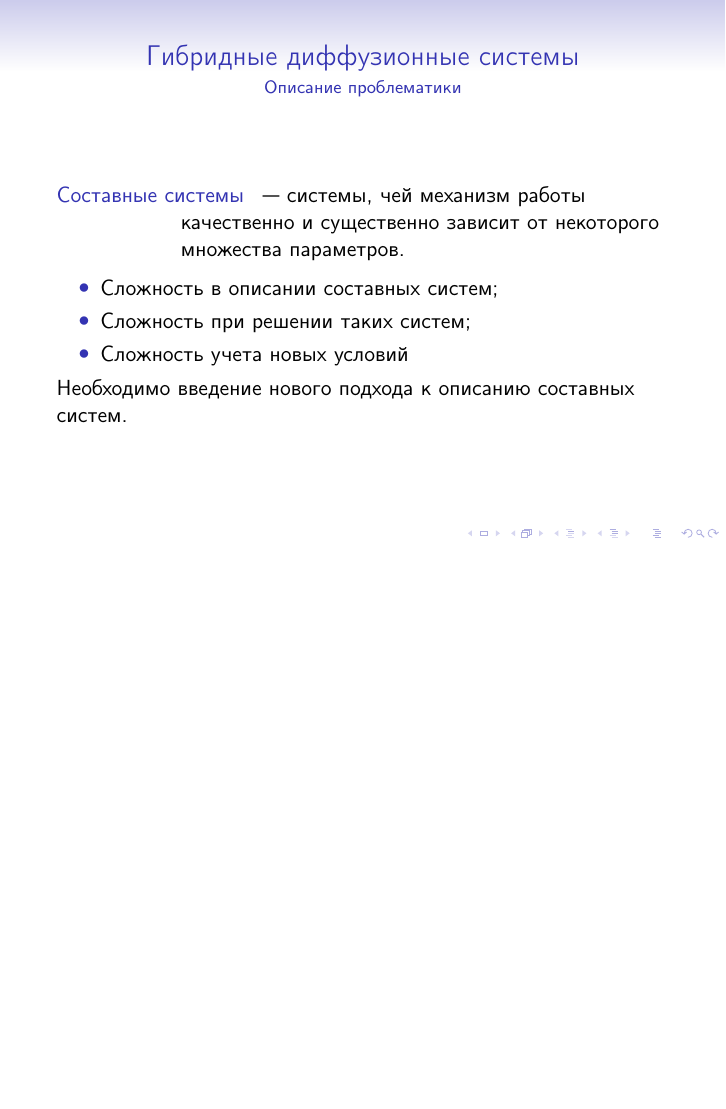
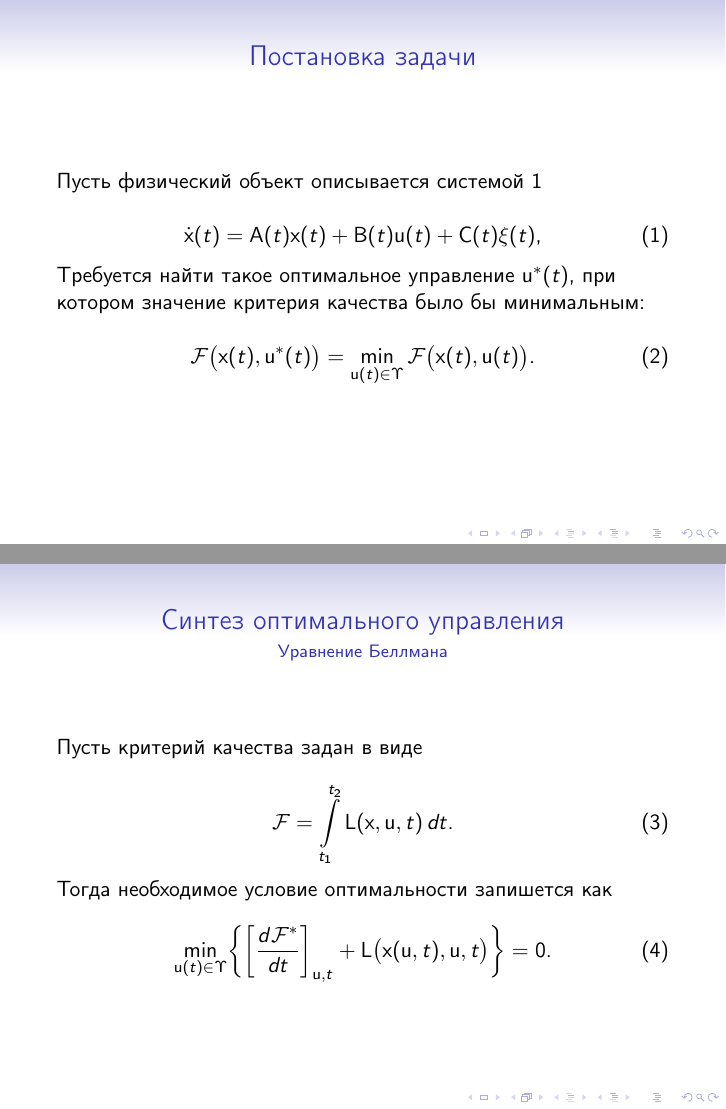
Before and after one commit to 9seconds/Master-degree-thesis, LaTeX slides (Presentation/main.tex): page 2 of 2 before the commit and pages 2 and 3 of 4 after it, the two joined at a grey line, the shorter picture padded with empty space. Compiled offline with pdfLaTeX.

Commit message:
First 4 slides are ready

```diff
--- a/Presentation/main.tex
+++ b/Presentation/main.tex
@@ -75,15 +65,51 @@
 %---   слайд 1: постановка основной задачи
 %-------------------------------------------------------------------------------
 \begin{frame}
-    \frametitle{Гибридные диффузионные системы}
-    \framesubtitle{Описание проблематики}
+	\frametitle{Постановка задачи}
 
-    \begin{description}
-        \item[Составные системы]~--- системы, чей механизм работы качественно и существенно зависит от некоторого множества параметров.
-    \end{description}
-    \begin{itemize}
-        \item Сложность в описании составных систем;
-        \item Сложность при решении таких систем;
-        \item Сложность учета новых условий
-    \end{itemize}
-    \par Необходимо введение нового подхода к описанию составных систем.
+    Пусть физический объект описывается системой~\ref{eq:1}
+
+	\begin{equation}\label{eq:1}
+	    \dot{\mathbf{x}}(t) = \mathbf{A}(t)\mathbf{x}(t) + \mathbf{B}(t)\mathbf{u}(t) + \mathbf{C}(t)\mathbf{\xi}(t) \text{,}
+	\end{equation}
+
+	Требуется найти такое оптимальное управление $\mathbf{u}^*(t)$, при котором значение критерия качества было бы минимальным:
+
+	\begin{equation}\label{eq:2}
+	    \mathcal{F} \bigl(  \mathbf{x}(t), \mathbf{u}^*(t)  \bigr) = \min_{\mathbf{u}(t) \in \Upsilon} \mathcal{F} \bigl(  \mathbf{x}(t), \mathbf{u}(t)  \bigr)  \text{.}
+	\end{equation}
+\end{frame}
+
+
+
+%-------------------------------------------------------------------------------
+%---   слайд 2: Синтез оптимального управления -- уравнение Беллмана
+%-------------------------------------------------------------------------------
+\begin{frame}
+	\frametitle{Синтез оптимального управления}
+	\framesubtitle{Уравнение Беллмана}
+
+    Пусть критерий качества задан в виде
+
+    \begin{equation}\label{eq:3}
+    	\mathcal{F} = \int\limits_{t_1}^{t_2} \mathsf{L}(\mathbf{x}, \mathbf{u}, t)\,dt \text{.}
+    \end{equation}
+
+    Тогда необходимое условие оптимальности запишется как
+
+    \begin{equation}\label{eq:4}
+    	\underset{\mathbf{u}(t) \in \Upsilon}{\min} \biggl\{ \biggl[ \frac{d \mathcal{F}^*}{d t} \biggr]_{\mathbf{u}, t} + \mathsf{L}\bigl(  \mathbf{x}(\mathbf{u}, t), \mathbf{u}, t  \bigr) \biggr\} = 0 \text{.}
+    \end{equation}
+\end{frame}
+
+
+
+%-------------------------------------------------------------------------------
+%---   слайд 3: Синтез оптимального управления -- уравнение Беллмана, квадратич-
+%---            ный критерий качества
+%-------------------------------------------------------------------------------
+\begin{frame}
+	\frametitle{Синтез оптимального управления}
+	\framesubtitle{Уравнение Беллмана с квадратичным критерием качества}\small
+
+    Пусть критерий качества задан в виде
```
Also changed, not shown: Presentation/main.tex (33 more changed lines).
